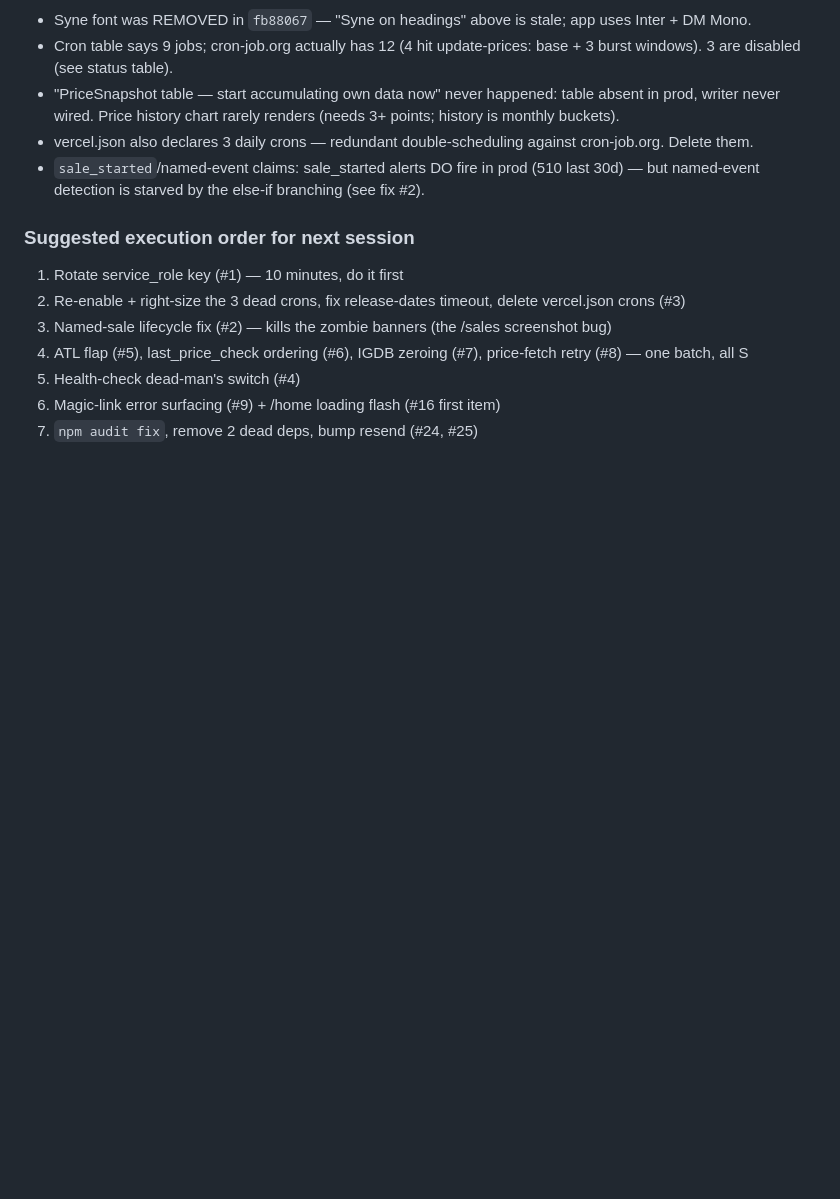
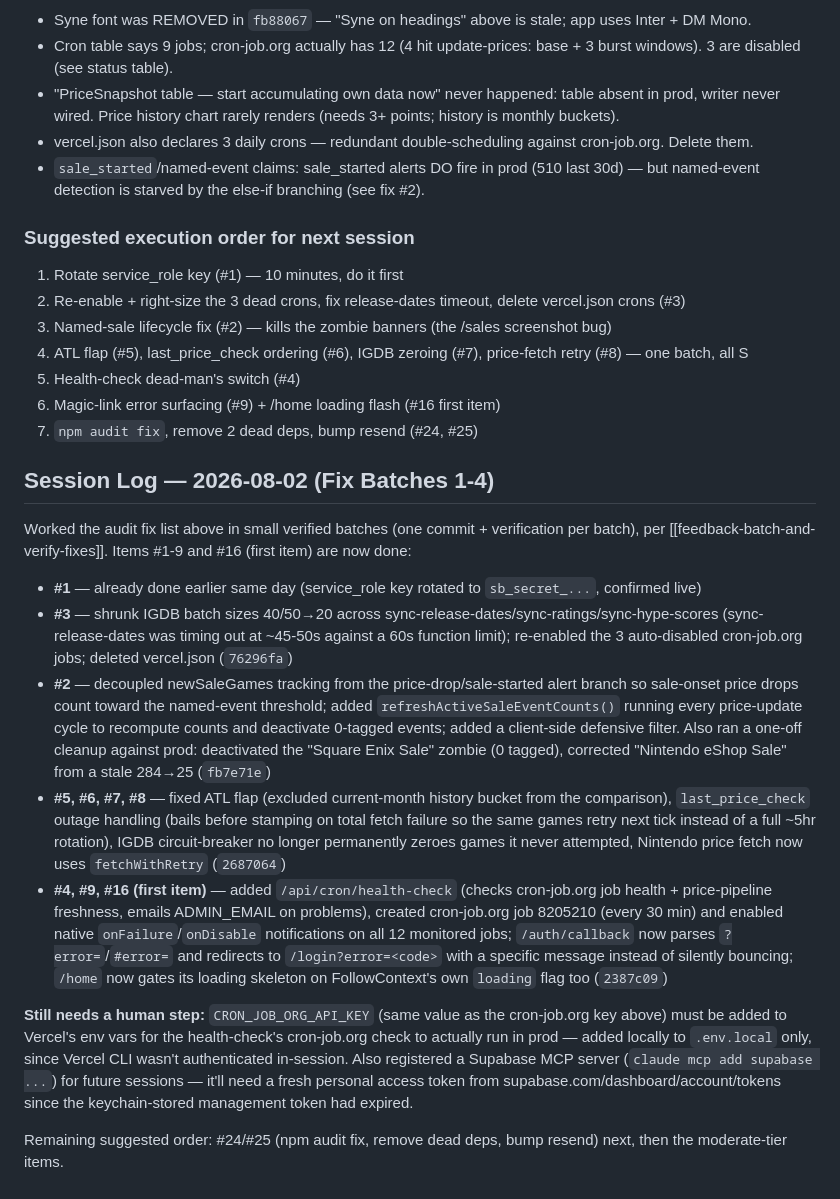
Before and after one commit to huntcuttin/blipd, a Markdown page: CLAUDE.md, the part around the change. GitHub-like rendering; blank space fills up the shorter version.

Commit message:
Document fix batches 1-4 in CLAUDE.md session log
Co-Authored-By: Claude Sonnet 5 <noreply@anthropic.com>

```diff
--- a/CLAUDE.md
+++ b/CLAUDE.md
@@ -609,3 +609,17 @@ Scale check: 1 user, 18 follows, 0 push subs, 17,492 alerts, 1,007 emails sent.
 5. Health-check dead-man's switch (#4)
 6. Magic-link error surfacing (#9) + /home loading flash (#16 first item)
 7. `npm audit fix`, remove 2 dead deps, bump resend (#24, #25)
+
+## Session Log — 2026-08-02 (Fix Batches 1-4)
+
+Worked the audit fix list above in small verified batches (one commit + verification per batch), per [[feedback-batch-and-verify-fixes]]. Items #1-9 and #16 (first item) are now done:
+
+- **#1** — already done earlier same day (service_role key rotated to `sb_secret_...`, confirmed live)
+- **#3** — shrunk IGDB batch sizes 40/50→20 across sync-release-dates/sync-ratings/sync-hype-scores (sync-release-dates was timing out at ~45-50s against a 60s function limit); re-enabled the 3 auto-disabled cron-job.org jobs; deleted vercel.json (`76296fa`)
+- **#2** — decoupled newSaleGames tracking from the price-drop/sale-started alert branch so sale-onset price drops count toward the named-event threshold; added `refreshActiveSaleEventCounts()` running every price-update cycle to recompute counts and deactivate 0-tagged events; added a client-side defensive filter. Also ran a one-off cleanup against prod: deactivated the "Square Enix Sale" zombie (0 tagged), corrected "Nintendo eShop Sale" from a stale 284→25 (`fb7e71e`)
+- **#5, #6, #7, #8** — fixed ATL flap (excluded current-month history bucket from the comparison), `last_price_check` outage handling (bails before stamping on total fetch failure so the same games retry next tick instead of a full ~5hr rotation), IGDB circuit-breaker no longer permanently zeroes games it never attempted, Nintendo price fetch now uses `fetchWithRetry` (`2687064`)
+- **#4, #9, #16 (first item)** — added `/api/cron/health-check` (checks cron-job.org job health + price-pipeline freshness, emails ADMIN_EMAIL on problems), created cron-job.org job 8205210 (every 30 min) and enabled native `onFailure`/`onDisable` notifications on all 12 monitored jobs; `/auth/callback` now parses `?error=`/`#error=` and redirects to `/login?error=<code>` with a specific message instead of silently bouncing; `/home` now gates its loading skeleton on FollowContext's own `loading` flag too (`2387c09`)
+
+**Still needs a human step:** `CRON_JOB_ORG_API_KEY` (same value as the cron-job.org key above) must be added to Vercel's env vars for the health-check's cron-job.org check to actually run in prod — added locally to `.env.local` only, since Vercel CLI wasn't authenticated in-session. Also registered a Supabase MCP server (`claude mcp add supabase ...`) for future sessions — it'll need a fresh personal access token from supabase.com/dashboard/account/tokens since the keychain-stored management token had expired.
+
+Remaining suggested order: #24/#25 (npm audit fix, remove dead deps, bump resend) next, then the moderate-tier items.
```
